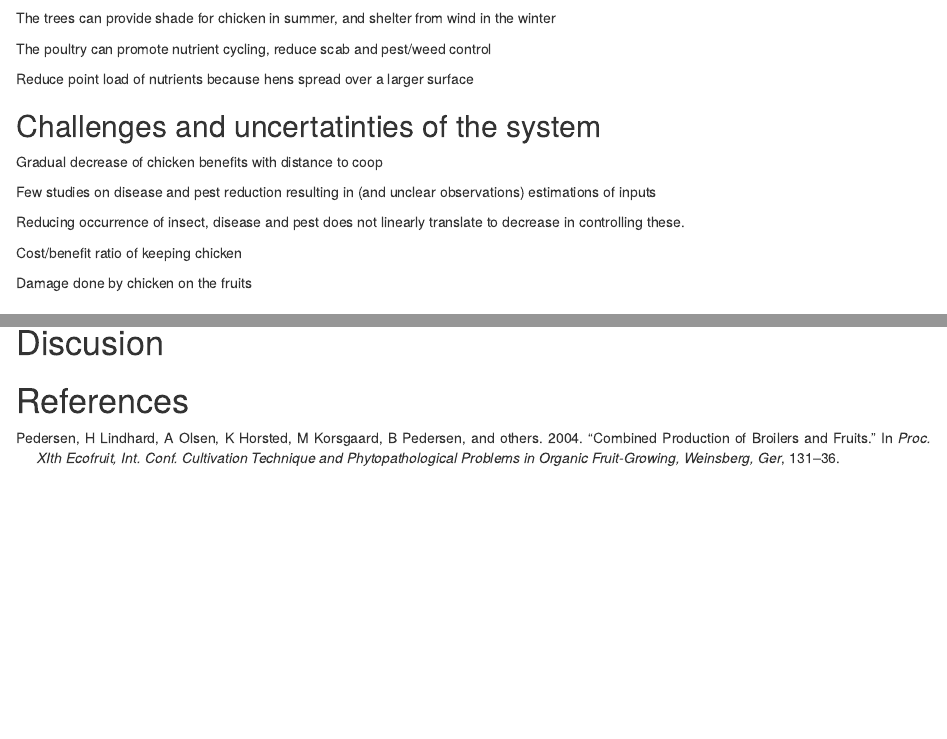
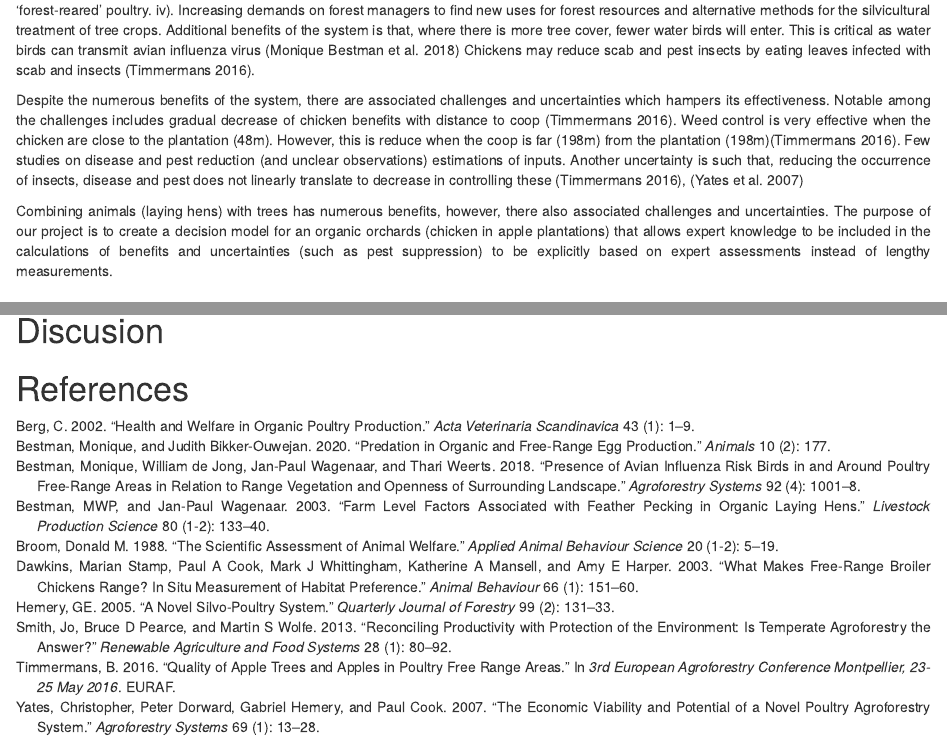
Before and after one commit to larscaspersen/chicken-apple-project, an R Markdown document (project-report.rmd): the page in a window 1100 px wide, from 570 px down before the commit and from 790 px down after it, and a second part further down, joined at a grey line. The pictures show the output file project-report.html that the author committed with the source, opened offline.

Commit message:
introduction

```diff
--- a/project-report.rmd
+++ b/project-report.rmd
@@ -24,2 +28,6 @@ Chicken in apple plantation is an agroforestry practice. This system is also kno
+i). The significant growth in outdoor poultry enterprises (such as free-range egg production) leading to increased demands on land resources.  ii). Recognition of the use of tree cover to improve the welfare conditions of outdoor poultry. iii).The potential for exploiting markets for ‘forest-reared’ poultry. iv). Increasing demands on forest managers to find new uses for forest resources and alternative methods for the silvicultural treatment of tree crops.
+Additional benefits of the system is that, where there is more tree cover, fewer water birds will enter. This is critical as water birds can transmit avian influenza virus [@bestman2018presence]
+Chickens may reduce scab and pest insects by eating leaves infected with scab and insects [@timmermans2016quality].
 
+Despite the numerous benefits of the system, there are associated challenges and uncertainties which hampers its effectiveness. Notable among the challenges includes gradual decrease of chicken benefits with distance to coop [@timmermans2016quality]. Weed control is very effective when the chicken are close to the plantation (48m). However, this is reduce when the coop is far (198m) from the plantation (198m)[@timmermans2016quality]. Few studies on disease and pest reduction (and unclear observations) estimations of inputs. Another uncertainty is such that, reducing the occurrence of insects, disease and pest does not linearly translate to decrease in controlling these  [@timmermans2016quality], [@yates2007economic]
 
@@ -33,19 +34,4 @@ More tree cover result fewer water birds coming to the farm and hence lower the
-The trees can provide shade for chicken in summer, and shelter from wind in the winter
-
-The poultry can promote nutrient cycling, reduce scab and pest/weed control
-
-Reduce point load of nutrients because hens spread over a larger surface
-
-## Challenges and uncertatinties of the system
-Gradual decrease of chicken benefits with distance to coop
-
-Few studies on disease and pest reduction resulting in (and unclear observations) estimations of inputs
-
-Reducing occurrence of insect, disease and pest does not linearly translate to decrease in controlling these.
-
-Cost/benefit ratio of keeping chicken
-
-Damage done by chicken on the fruits
+Combining animals (laying hens) with trees has numerous benefits, however, there also associated challenges and uncertainties. The purpose of our project is to create a decision model for an organic orchards (chicken in apple plantations) that  allows expert knowledge to be included in the calculations of benefits and uncertainties (such as pest suppression) to be explicitly based on expert assessments instead of lengthy measurements.
 
 # Stakeholders
 Our stakeholders are the people who will directly or indirectly benefit form the decision model. They Include;Farmers (apple and chicken), Retailers, Consumers, Non-governmental organizations (NGOs).
--- a/references.bib
+++ b/references.bib
@@ -44,3 +44,7 @@
   pages={133--140},
   year={2003},
   publisher={Elsevier}
+}
+
+@article{bestman2018presence,
+  title={Presence of avian influenza risk birds in and around poultry free-range areas in relation to range vegetation and openness of surrounding landscape},
```
Also changed, not shown: project-report.html, project-report.rmd (13 more changed lines), references.bib (7 more changed lines).
